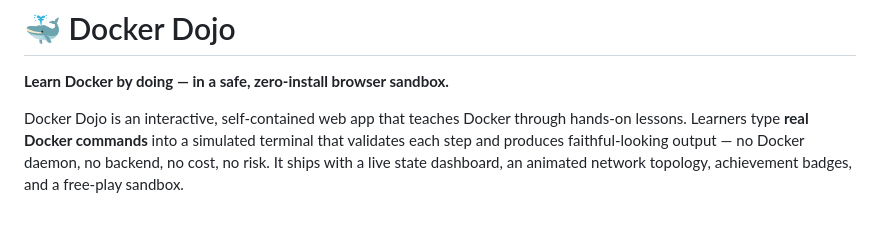
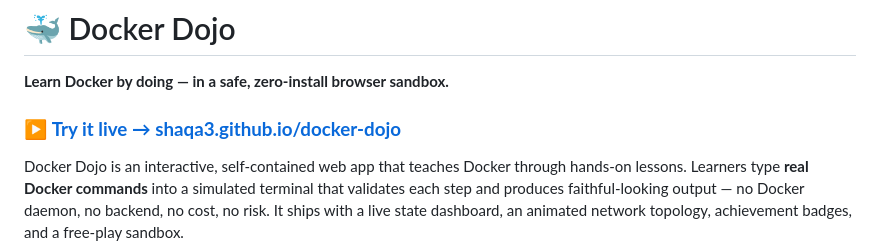
Before and after one commit to shaqa3/docker-dojo, a Markdown page: README.md, the part around the change. Rendered like a GitHub page; blank space fills up the shorter version.

Commit message:
docs: add live GitHub Pages URL to README
Co-Authored-By: Claude Opus 4.8 (1M context) <noreply@anthropic.com>
Claude-Session: https://claude.ai/code/session_01A8BjczBPtFWP39gJPHAKTA

```diff
--- a/README.md
+++ b/README.md
@@ -1,6 +1,8 @@
 # 🐳 Docker Dojo
 
 **Learn Docker by doing — in a safe, zero-install browser sandbox.**
+
+### ▶️ [**Try it live → shaqa3.github.io/docker-dojo**](https://shaqa3.github.io/docker-dojo/)
 
 Docker Dojo is an interactive, self-contained web app that teaches Docker through hands-on lessons. Learners type **real Docker commands** into a simulated terminal that validates each step and produces faithful-looking output — no Docker daemon, no backend, no cost, no risk. It ships with a live state dashboard, an animated network topology, achievement badges, and a free-play sandbox.
 
```
